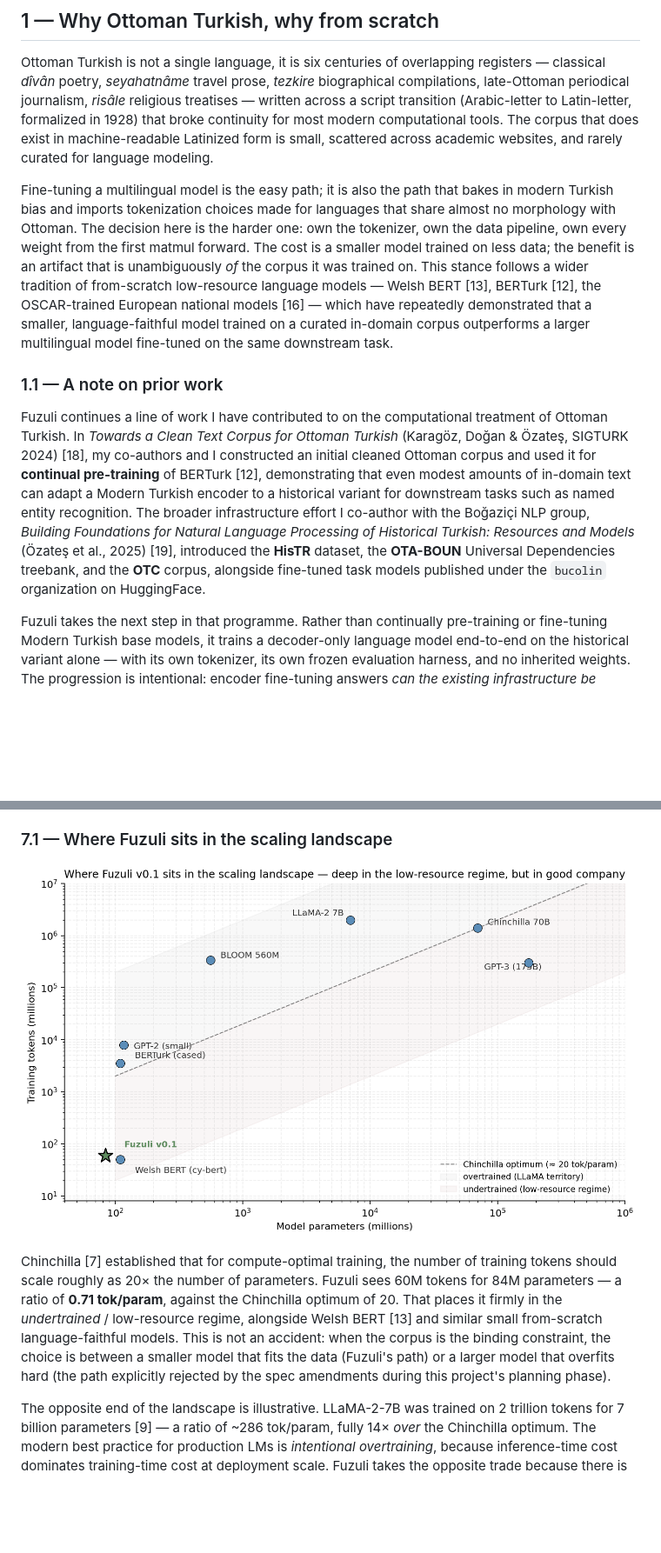
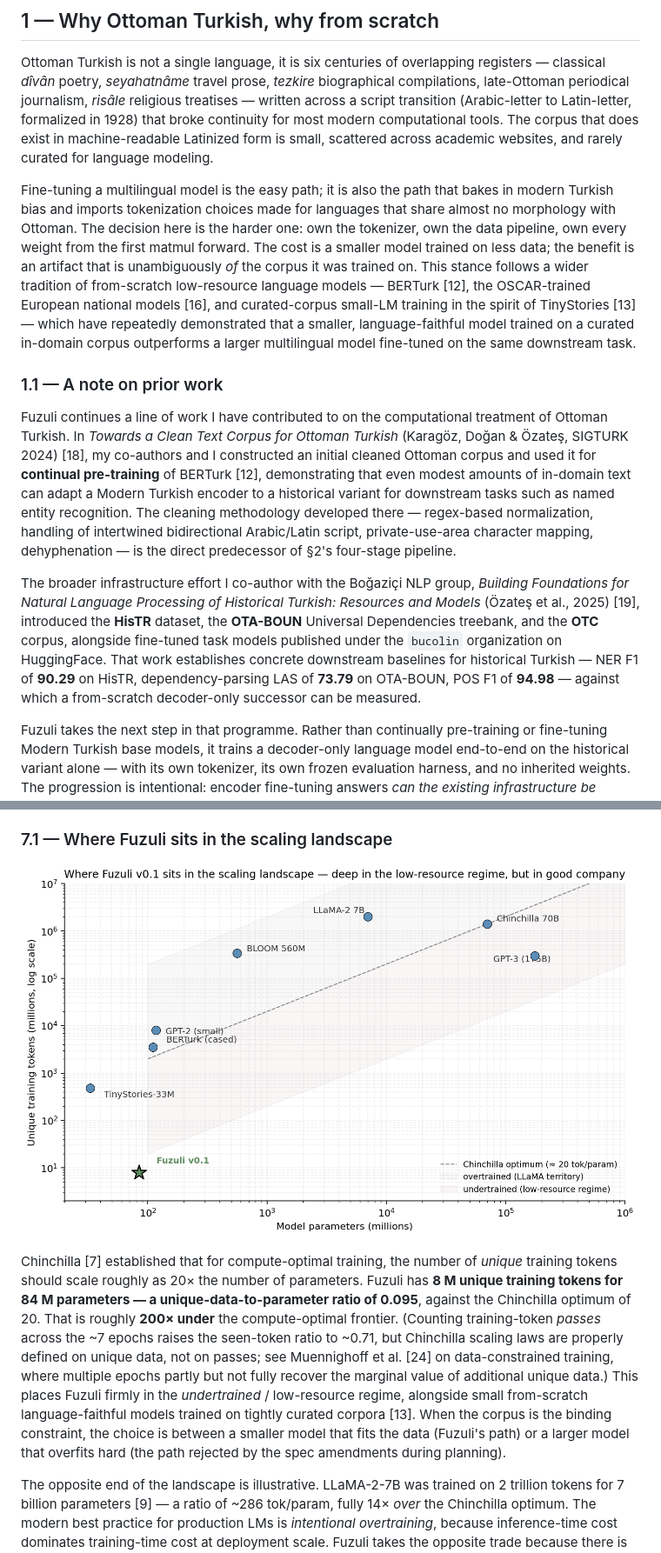
Before and after one commit to fbkaragoz/asena-project, a Markdown page: docs/article-fuzuli-v0.1/README.md, 2 parts joined by grey strips. Shown: that part at 87% size. GitHub-like rendering; pictures changed too: docs/article-fuzuli-v0.1/assets/scaling_landscape.png; blank space fills up the shorter version.

```diff
--- a/docs/article-fuzuli-v0.1/README.md
+++ b/docs/article-fuzuli-v0.1/README.md
@@ -16,11 +16,13 @@ This first version is released as a research artifact, not a production tool. It
 
 Ottoman Turkish is not a single language, it is six centuries of overlapping registers — classical *dîvân* poetry, *seyahatnâme* travel prose, *tezkire* biographical compilations, late-Ottoman periodical journalism, *risâle* religious treatises — written across a script transition (Arabic-letter to Latin-letter, formalized in 1928) that broke continuity for most modern computational tools. The corpus that does exist in machine-readable Latinized form is small, scattered across academic websites, and rarely curated for language modeling.
 
-Fine-tuning a multilingual model is the easy path; it is also the path that bakes in modern Turkish bias and imports tokenization choices made for languages that share almost no morphology with Ottoman. The decision here is the harder one: own the tokenizer, own the data pipeline, own every weight from the first matmul forward. The cost is a smaller model trained on less data; the benefit is an artifact that is unambiguously *of* the corpus it was trained on. This stance follows a wider tradition of from-scratch low-resource language models — Welsh BERT [13], BERTurk [12], the OSCAR-trained European national models [16] — which have repeatedly demonstrated that a smaller, language-faithful model trained on a curated in-domain corpus outperforms a larger multilingual model fine-tuned on the same downstream task.
+Fine-tuning a multilingual model is the easy path; it is also the path that bakes in modern Turkish bias and imports tokenization choices made for languages that share almost no morphology with Ottoman. The decision here is the harder one: own the tokenizer, own the data pipeline, own every weight from the first matmul forward. The cost is a smaller model trained on less data; the benefit is an artifact that is unambiguously *of* the corpus it was trained on. This stance follows a wider tradition of from-scratch low-resource language models — BERTurk [12], the OSCAR-trained European national models [16], and curated-corpus small-LM training in the spirit of TinyStories [13] — which have repeatedly demonstrated that a smaller, language-faithful model trained on a curated in-domain corpus outperforms a larger multilingual model fine-tuned on the same downstream task.
 
 ### 1.1 — A note on prior work
 
-Fuzuli continues a line of work I have contributed to on the computational treatment of Ottoman Turkish. In *Towards a Clean Text Corpus for Ottoman Turkish* (Karagöz, Doğan & Özateş, SIGTURK 2024) [18], my co-authors and I constructed an initial cleaned Ottoman corpus and used it for **continual pre-training** of BERTurk [12], demonstrating that even modest amounts of in-domain text can adapt a Modern Turkish encoder to a historical variant for downstream tasks such as named entity recognition. The broader infrastructure effort I co-author with the Boğaziçi NLP group, *Building Foundations for Natural Language Processing of Historical Turkish: Resources and Models* (Özateş et al., 2025) [19], introduced the **HisTR** dataset, the **OTA-BOUN** Universal Dependencies treebank, and the **OTC** corpus, alongside fine-tuned task models published under the `bucolin` organization on HuggingFace.
+Fuzuli continues a line of work I have contributed to on the computational treatment of Ottoman Turkish. In *Towards a Clean Text Corpus for Ottoman Turkish* (Karagöz, Doğan & Özateş, SIGTURK 2024) [18], my co-authors and I constructed an initial cleaned Ottoman corpus and used it for **continual pre-training** of BERTurk [12], demonstrating that even modest amounts of in-domain text can adapt a Modern Turkish encoder to a historical variant for downstream tasks such as named entity recognition. The cleaning methodology developed there — regex-based normalization, handling of intertwined bidirectional Arabic/Latin script, private-use-area character mapping, dehyphenation — is the direct predecessor of §2's four-stage pipeline.
+
+The broader infrastructure effort I co-author with the Boğaziçi NLP group, *Building Foundations for Natural Language Processing of Historical Turkish: Resources and Models* (Özateş et al., 2025) [19], introduced the **HisTR** dataset, the **OTA-BOUN** Universal Dependencies treebank, and the **OTC** corpus, alongside fine-tuned task models published under the `bucolin` organization on HuggingFace. That work establishes concrete downstream baselines for historical Turkish — NER F1 of **90.29** on HisTR, dependency-parsing LAS of **73.79** on OTA-BOUN, POS F1 of **94.98** — against which a from-scratch decoder-only successor can be measured.
 
 Fuzuli takes the next step in that programme. Rather than continually pre-training or fine-tuning Modern Turkish base models, it trains a decoder-only language model end-to-end on the historical variant alone — with its own tokenizer, its own frozen evaluation harness, and no inherited weights. The progression is intentional: encoder fine-tuning answers *can the existing infrastructure be adapted?*, and the answer is *yes, partially*. From-scratch decoder pretraining answers a different question — *what does the language look like to a model that has never been told anything about Modern Turkish?* — and the resulting artifact is, by construction, free of any Modern-Turkish prior.
 
@@ -207,7 +211,7 @@ This is the textbook signature of a **data-starved training regime**: when the d
 
 ![Where Fuzuli v0.1 sits relative to Chinchilla](assets/scaling_landscape.png)
 
-Chinchilla [7] established that for compute-optimal training, the number of training tokens should scale roughly as 20× the number of parameters. Fuzuli sees 60M tokens for 84M parameters — a ratio of **0.71 tok/param**, against the Chinchilla optimum of 20. That places it firmly in the *undertrained* / low-resource regime, alongside Welsh BERT [13] and similar small from-scratch language-faithful models. This is not an accident: when the corpus is the binding constraint, the choice is between a smaller model that fits the data (Fuzuli's path) or a larger model that overfits hard (the path explicitly rejected by the spec amendments during this project's planning phase).
+Chinchilla [7] established that for compute-optimal training, the number of *unique* training tokens should scale roughly as 20× the number of parameters. Fuzuli has **8 M unique training tokens for 84 M parameters — a unique-data-to-parameter ratio of 0.095**, against the Chinchilla optimum of 20. That is roughly **200× under** the compute-optimal frontier. (Counting training-token *passes* across the ~7 epochs raises the seen-token ratio to ~0.71, but Chinchilla scaling laws are properly defined on unique data, not on passes; see Muennighoff et al. [24] on data-constrained training, where multiple epochs partly but not fully recover the marginal value of additional unique data.) This places Fuzuli firmly in the *undertrained* / low-resource regime, alongside small from-scratch language-faithful models trained on tightly curated corpora [13]. When the corpus is the binding constraint, the choice is between a smaller model that fits the data (Fuzuli's path) or a larger model that overfits hard (the path rejected by the spec amendments during planning).
 
 The opposite end of the landscape is illustrative. LLaMA-2-7B was trained on 2 trillion tokens for 7 billion parameters [9] — a ratio of ~286 tok/param, fully 14× *over* the Chinchilla optimum. The modern best practice for production LMs is *intentional overtraining*, because inference-time cost dominates training-time cost at deployment scale. Fuzuli takes the opposite trade because there is no deployment-scale inference and there is no 2T-token Ottoman corpus.
 
```
Also changed, not shown: other parts of docs/article-fuzuli-v0.1/README.md (+16 -4 lines), 1 other file.
